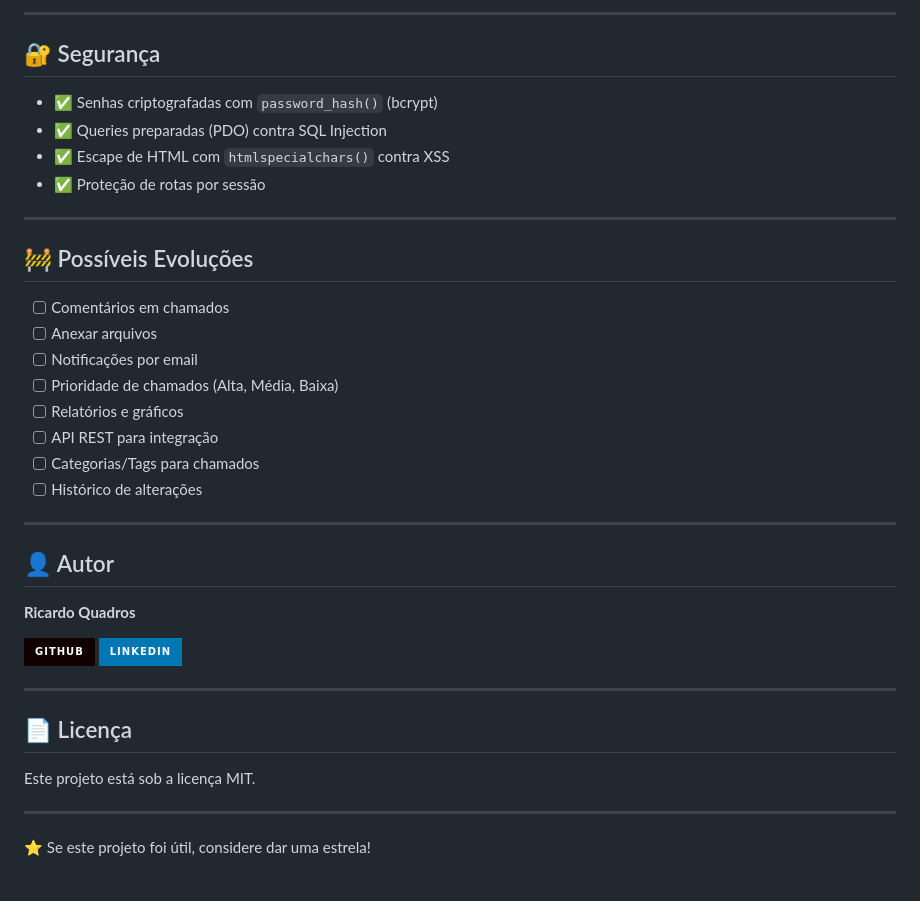
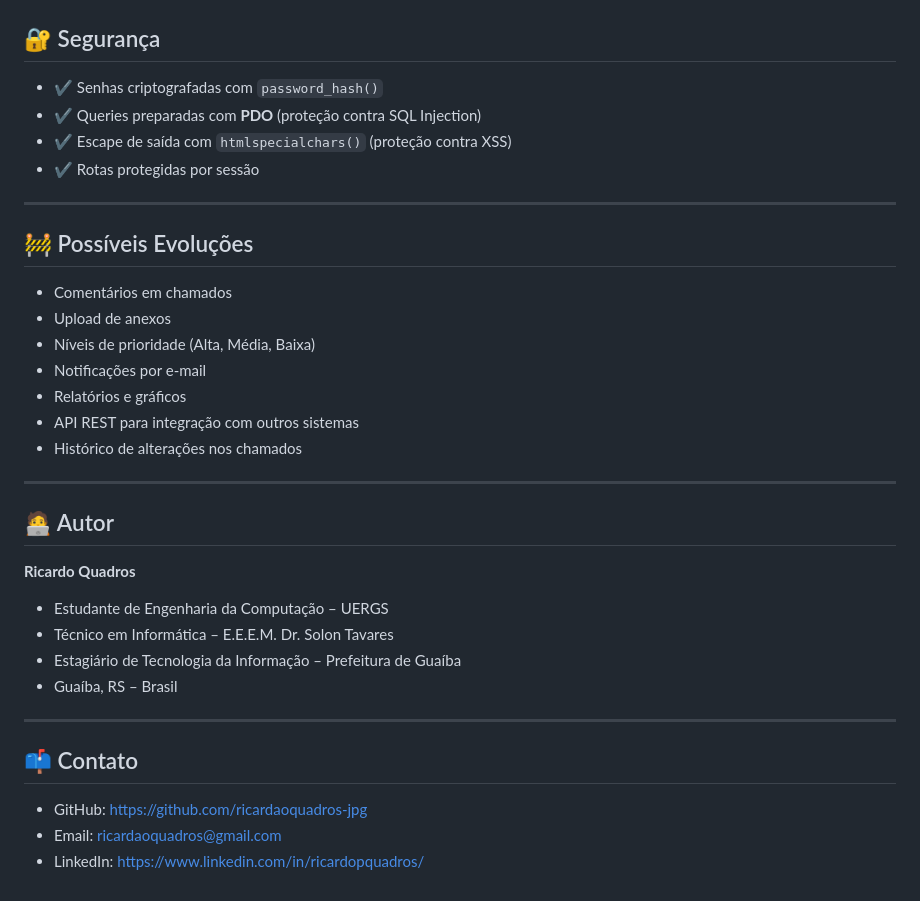
Before and after one commit to ricardaoquadros-jpg/gestao, a Markdown page: README.md, the part around one of its changes. Drawn GitHub-style; badges without logos.

````diff
--- a/README.md
+++ b/README.md
@@ -115,42 +152,38 @@ gestao/
 ```
-
----
 
 ## 🔐 Segurança
 
-- ✅ Senhas criptografadas com `password_hash()` (bcrypt)
-- ✅ Queries preparadas (PDO) contra SQL Injection
-- ✅ Escape de HTML com `htmlspecialchars()` contra XSS
-- ✅ Proteção de rotas por sessão
+- ✔ Senhas criptografadas com `password_hash()`
+- ✔ Queries preparadas com **PDO** (proteção contra SQL Injection)
+- ✔ Escape de saída com `htmlspecialchars()` (proteção contra XSS)
+- ✔ Rotas protegidas por sessão
 
 ---
 
 ## 🚧 Possíveis Evoluções
 
-- [ ] Comentários em chamados
-- [ ] Anexar arquivos
-- [ ] Notificações por email
-- [ ] Prioridade de chamados (Alta, Média, Baixa)
-- [ ] Relatórios e gráficos
-- [ ] API REST para integração
-- [ ] Categorias/Tags para chamados
-- [ ] Histórico de alterações
+- Comentários em chamados
+- Upload de anexos
+- Níveis de prioridade (Alta, Média, Baixa)
+- Notificações por e-mail
+- Relatórios e gráficos
+- API REST para integração com outros sistemas
+- Histórico de alterações nos chamados
 
 ---
 
-## 👤 Autor
+## 🧑‍💻 Autor
 
 **Ricardo Quadros**
-
-[![GitHub](https://img.shields.io/badge/GitHub-100000?style=for-the-badge&logo=github&logoColor=white)](https://github.com/ricardaoquadros-jpg)
-[![LinkedIn](https://img.shields.io/badge/LinkedIn-0077B5?style=for-the-badge&logo=linkedin&logoColor=white)](https://linkedin.com/in/seu-perfil)
+- Estudante de Engenharia da Computação – UERGS
+- Técnico em Informática – E.E.E.M. Dr. Solon Tavares
+- Estagiário de Tecnologia da Informação – Prefeitura de Guaíba
+- Guaíba, RS – Brasil
 
 ---
 
-## 📄 Licença
+## 📫 Contato
 
-Este projeto está sob a licença MIT.
-
----
-
-⭐ Se este projeto foi útil, considere dar uma estrela!
+- GitHub: https://github.com/ricardaoquadros-jpg
+- Email: ricardaoquadros@gmail.com
+- LinkedIn: https://www.linkedin.com/in/ricardopquadros/
````
Also changed, not shown: other parts of README.md (+122 -85 lines).
